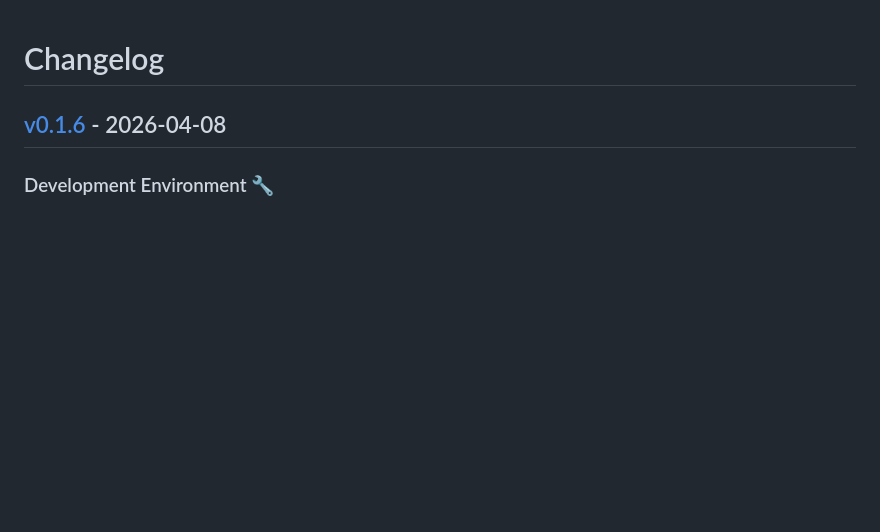
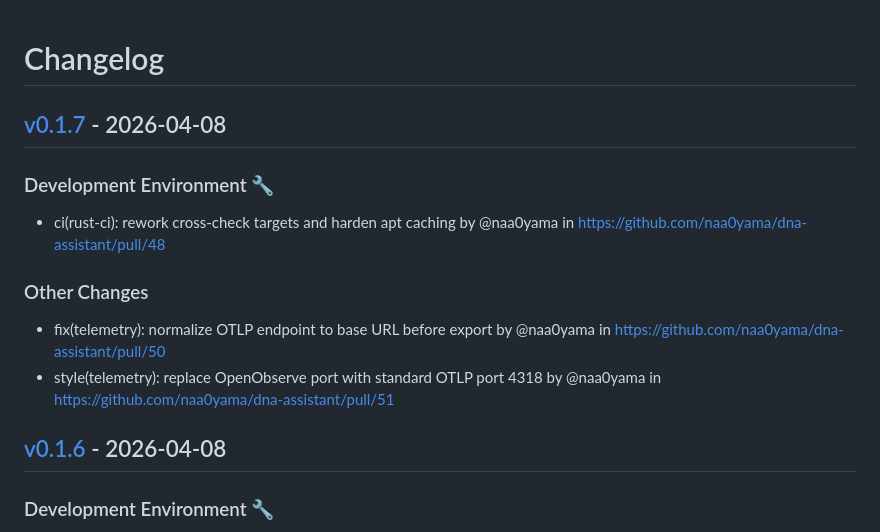
Before and after one commit to naa0yama/dna-assistant, a Markdown page: CHANGELOG.md, the part around the change. Drawn GitHub-style; blank space fills up the shorter version.

Commit message:
[tagpr] update CHANGELOG.md

```diff
--- a/CHANGELOG.md
+++ b/CHANGELOG.md
@@ -1,4 +1,11 @@
 # Changelog
+
+## [v0.1.7](https://github.com/naa0yama/dna-assistant/compare/v0.1.6...v0.1.7) - 2026-04-08
+### Development Environment 🔧
+- ci(rust-ci): rework cross-check targets and harden apt caching by @naa0yama in https://github.com/naa0yama/dna-assistant/pull/48
+### Other Changes
+- fix(telemetry): normalize OTLP endpoint to base URL before export by @naa0yama in https://github.com/naa0yama/dna-assistant/pull/50
+- style(telemetry): replace OpenObserve port with standard OTLP port 4318 by @naa0yama in https://github.com/naa0yama/dna-assistant/pull/51
 
 ## [v0.1.6](https://github.com/naa0yama/dna-assistant/compare/v0.1.5...v0.1.6) - 2026-04-08
 
```
